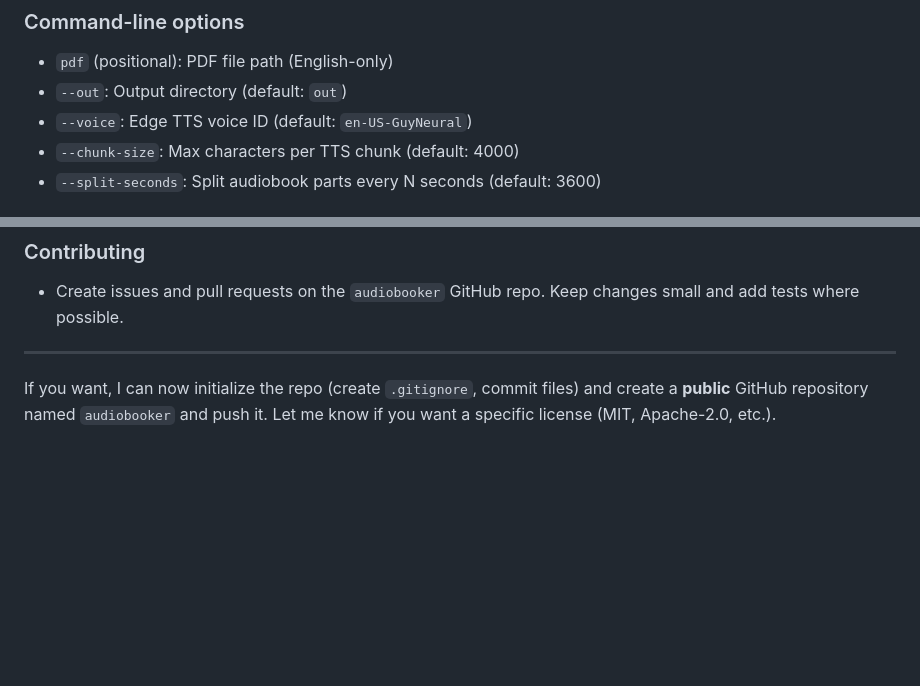
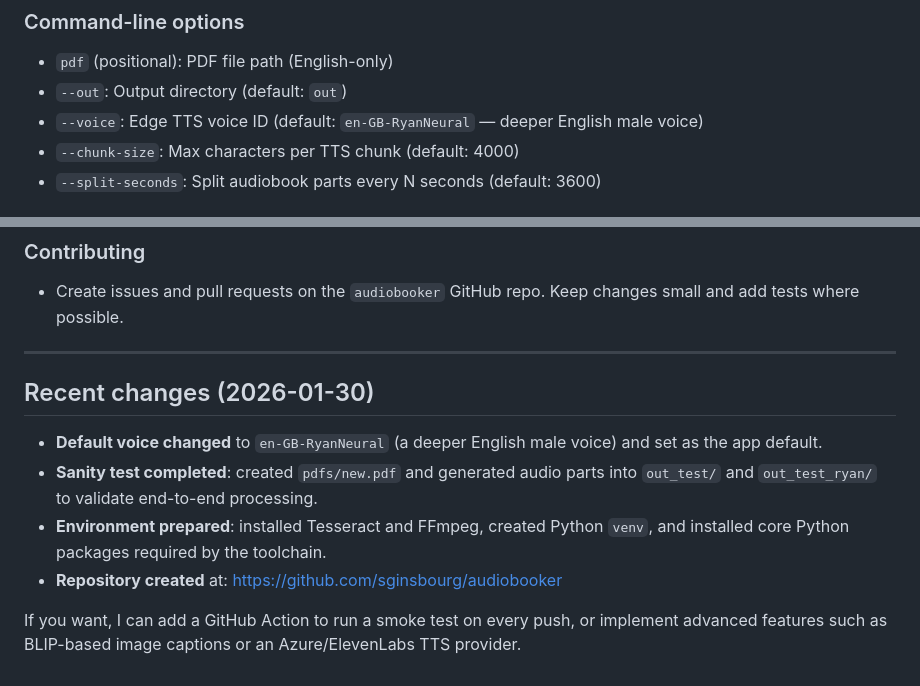
Before and after one commit to sginsbourg/audiobooker, a Markdown page: README.md, 2 parts joined by grey strips. Rendered like a GitHub page; blank space fills up the shorter version.

Commit message:
docs: update README with recent changes and default voice (en-GB-RyanNeural)

```diff
--- a/README.md
+++ b/README.md
@@ -41,7 +41,7 @@ python scripts/generate_audiobook.py <input.pdf> --out ./book_out --voice en-GB-
 ### Command-line options
 - `pdf` (positional): PDF file path (English-only)
 - `--out`: Output directory (default: `out`)
-- `--voice`: Edge TTS voice ID (default: `en-US-GuyNeural`)
+- `--voice`: Edge TTS voice ID (default: `en-GB-RyanNeural` — deeper English male voice)
 - `--chunk-size`: Max characters per TTS chunk (default: 4000)
 - `--split-seconds`: Split audiobook parts every N seconds (default: 3600)
 
@@ -68,4 +68,10 @@ python scripts/generate_audiobook.py <input.pdf> --out ./book_out --voice en-GB-
 
 ---
 
-If you want, I can now initialize the repo (create `.gitignore`, commit files) and create a **public** GitHub repository named `audiobooker` and push it. Let me know if you want a specific license (MIT, Apache-2.0, etc.).
+## Recent changes (2026-01-30)
+- **Default voice changed** to `en-GB-RyanNeural` (a deeper English male voice) and set as the app default.
+- **Sanity test completed**: created `pdfs/new.pdf` and generated audio parts into `out_test/` and `out_test_ryan/` to validate end-to-end processing.
+- **Environment prepared**: installed Tesseract and FFmpeg, created Python `venv`, and installed core Python packages required by the toolchain.
+- **Repository created** at: https://github.com/sginsbourg/audiobooker
+
+If you want, I can add a GitHub Action to run a smoke test on every push, or implement advanced features such as BLIP-based image captions or an Azure/ElevenLabs TTS provider.
```
